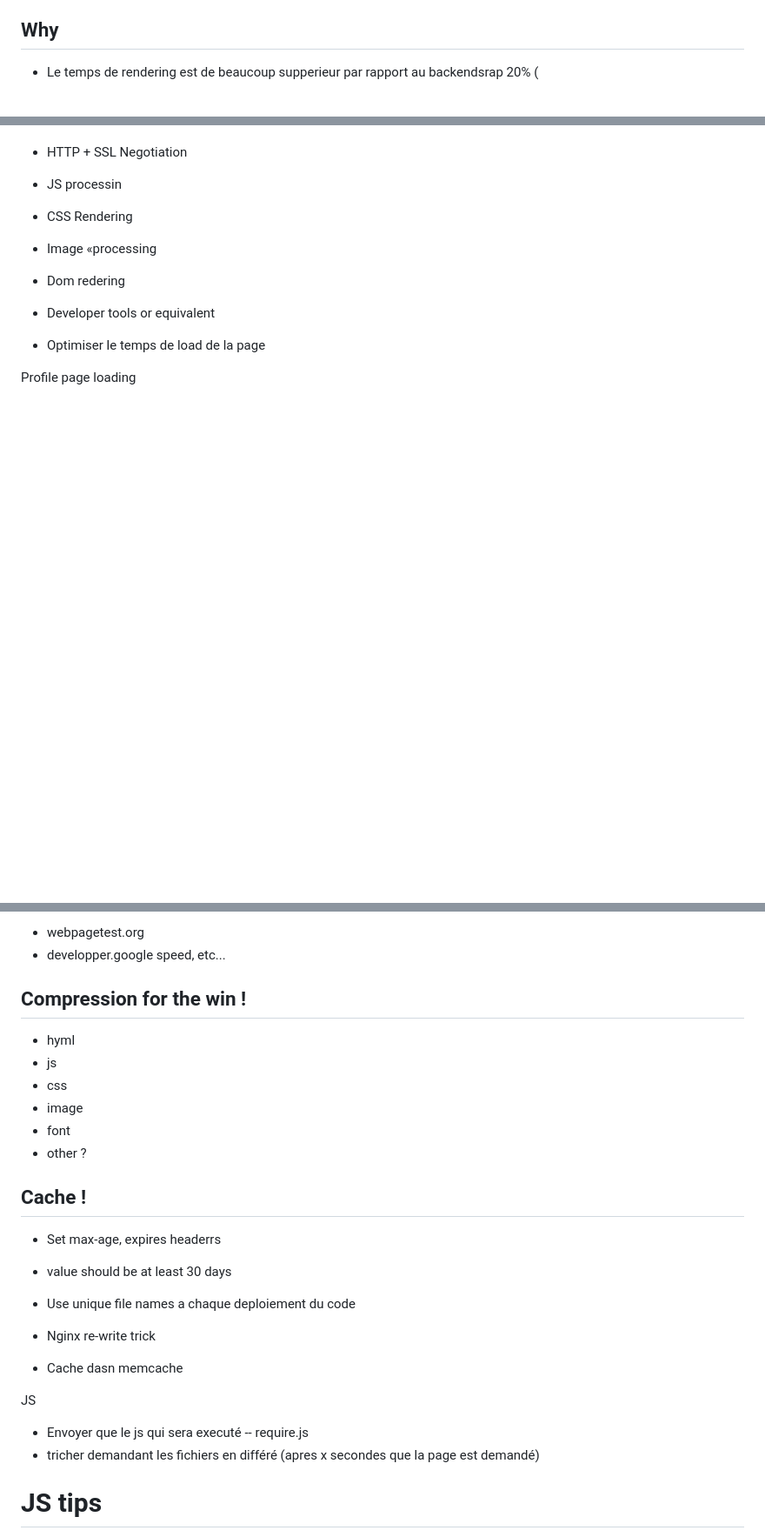
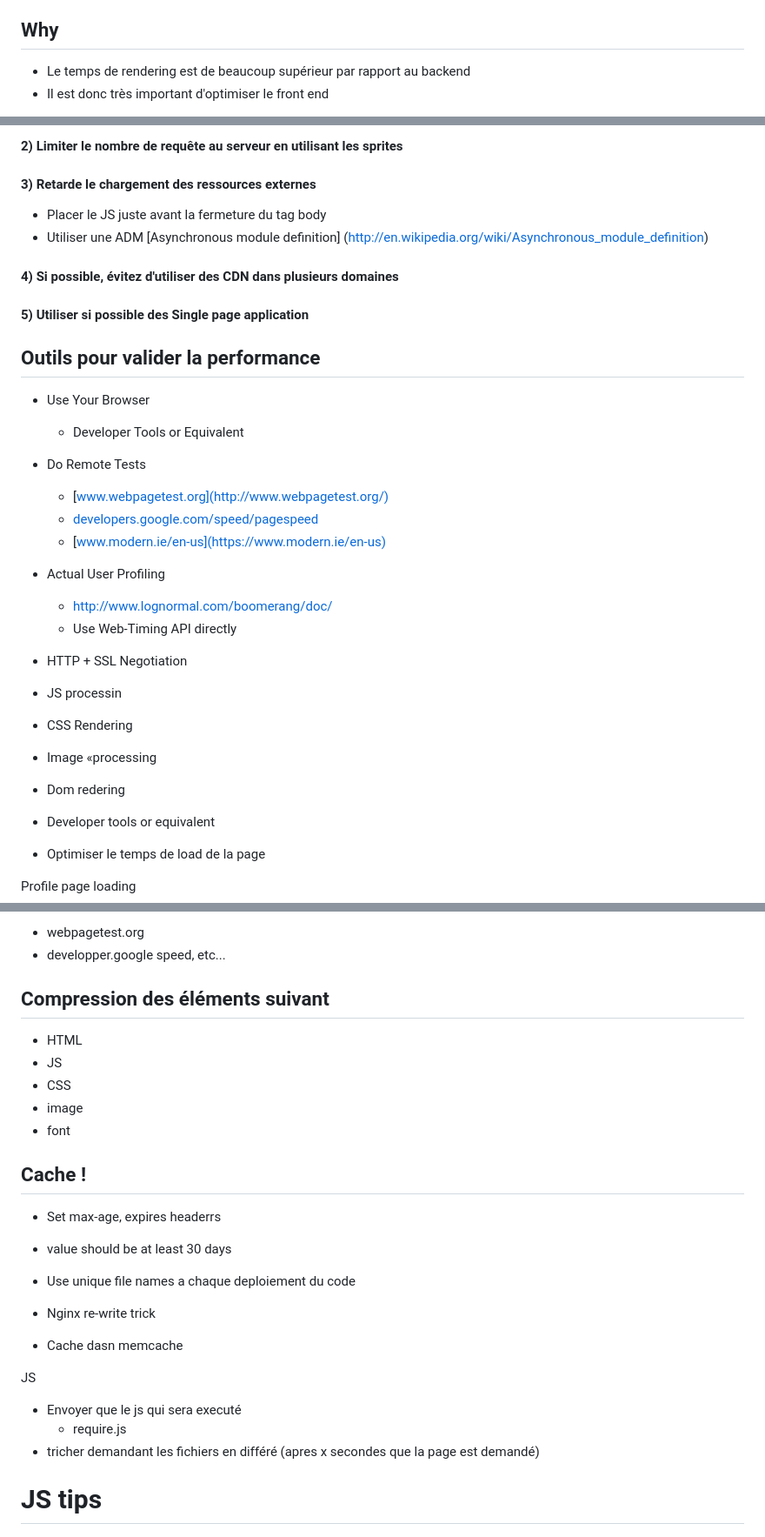
Before and after one commit to stephanpaquet/confoo2015, a Markdown page: DeepDiveIntoBrowserPerformance/DeepDiveIntoBrowserPerformance.md, 3 parts joined by grey strips. Shown: that part at 87% size. Rendered like a GitHub page; blank space fills up the shorter version.

Commit message:
Added some content into Deep dive into browser performance

```diff
--- a/DeepDiveIntoBrowserPerformance/DeepDiveIntoBrowserPerformance.md
+++ b/DeepDiveIntoBrowserPerformance/DeepDiveIntoBrowserPerformance.md
@@ -8,5 +8,6 @@
 
 
 ## Why
-- Le temps de rendering est de beaucoup supperieur par rapport au backendsrap 20% (
+- Le temps de rendering est de beaucoup supérieur par rapport au backend
+- Il est donc très important d'optimiser le front end
 
@@ -19,3 +33,25 @@
+#### 2) Limiter le nombre de requête au serveur en utilisant les sprites
+
+#### 3) Retarde le chargement des ressources externes
+
+- Placer le JS juste avant la fermeture du tag body
+- Utiliser une ADM [Asynchronous module definition] (http://en.wikipedia.org/wiki/Asynchronous_module_definition)
+
+#### 4) Si possible, évitez d'utiliser des CDN dans plusieurs domaines
+
+#### 5) Utiliser si possible des Single page application
+
+## Outils pour valider la performance
+- Use Your Browser
+    - Developer Tools or Equivalent
+- Do Remote Tests
+    - [www.webpagetest.org](http://www.webpagetest.org/)
+    - [developers.google.com/speed/pagespeed](https://developers.google.com/speed/pagespeed/)
+    - [www.modern.ie/en-us](https://www.modern.ie/en-us)
+- Actual User Profiling
+    - http://www.lognormal.com/boomerang/doc/
+    - Use Web-Timing API directly
+
 - HTTP + SSL Negotiation
 - JS processin
 - CSS Rendering
@@ -28,13 +64,12 @@ Profile page loading
 - webpagetest.org
 - developper.google speed, etc...
 
-## Compression for the win !
-- hyml
-- js
-- css
+## Compression des éléments suivant
+- HTML
+- JS
+- CSS
 - image
 - font
-- other ?
 
 ## Cache !
 - Set max-age, expires headerrs
@@ -46,9 +81,8 @@ Profile page loading
 
 JS
 - Envoyer que le js qui sera executé
--- require.js
+    - require.js
 - tricher demandant les fichiers en différé (apres x secondes que la page est demandé)
-
 
 # JS tips
 - Avoid passing objects
```
Also changed, not shown: other parts of DeepDiveIntoBrowserPerformance/DeepDiveIntoBrowserPerformance.md (+19 -11 lines), DeepDiveIntoBrowserPerformance/red-dot.png (added), 2 other files.
